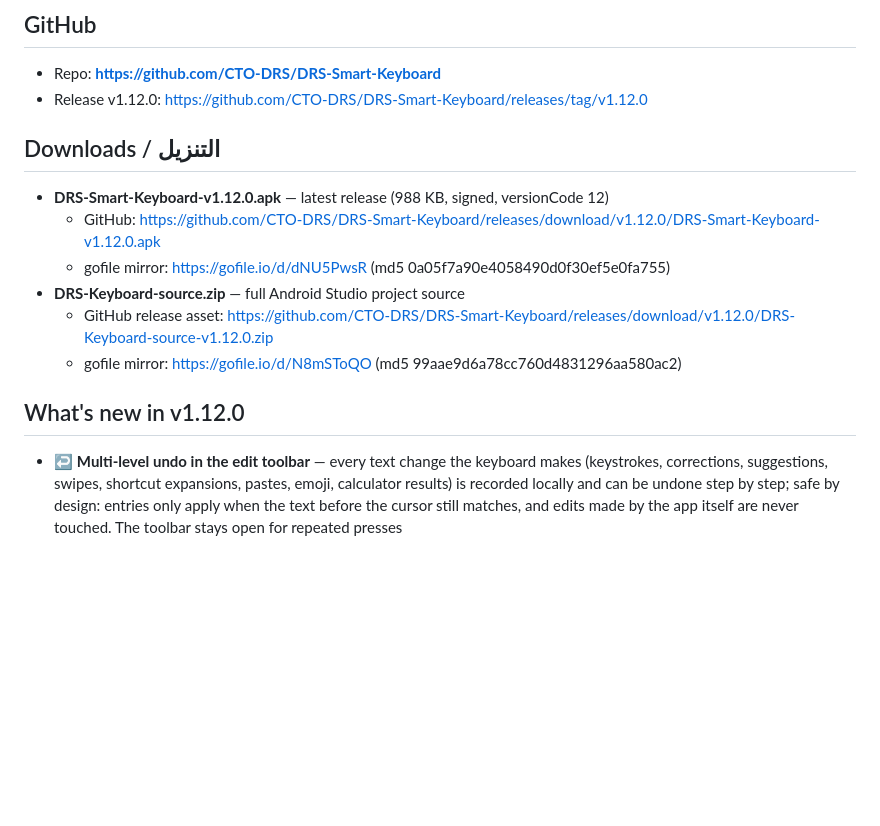
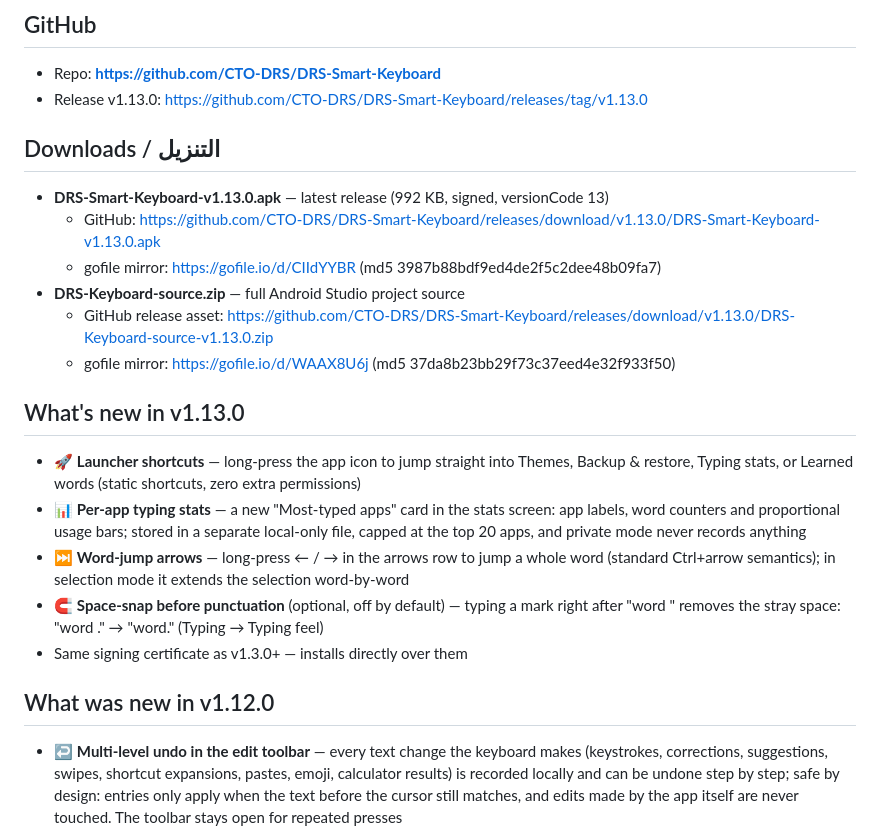
Before and after one commit to CTO-DRS/DRS-Smart-Keyboard, a Markdown page: download-README.md, the part around the change. GitHub-like rendering; blank space fills up the shorter version.

Commit message:
docs: download README for v1.13.0

```diff
--- a/download-README.md
+++ b/download-README.md
@@ -2,17 +2,24 @@
 
 ## GitHub
 - Repo: **https://github.com/CTO-DRS/DRS-Smart-Keyboard**
-- Release v1.12.0: https://github.com/CTO-DRS/DRS-Smart-Keyboard/releases/tag/v1.12.0
+- Release v1.13.0: https://github.com/CTO-DRS/DRS-Smart-Keyboard/releases/tag/v1.13.0
 
 ## Downloads / التنزيل
-- **DRS-Smart-Keyboard-v1.12.0.apk** — latest release (988 KB, signed, versionCode 12)
-  - GitHub: https://github.com/CTO-DRS/DRS-Smart-Keyboard/releases/download/v1.12.0/DRS-Smart-Keyboard-v1.12.0.apk
-  - gofile mirror: https://gofile.io/d/dNU5PwsR (md5 0a05f7a90e4058490d0f30ef5e0fa755)
+- **DRS-Smart-Keyboard-v1.13.0.apk** — latest release (992 KB, signed, versionCode 13)
+  - GitHub: https://github.com/CTO-DRS/DRS-Smart-Keyboard/releases/download/v1.13.0/DRS-Smart-Keyboard-v1.13.0.apk
+  - gofile mirror: https://gofile.io/d/CIIdYYBR (md5 3987b88bdf9ed4de2f5c2dee48b09fa7)
 - **DRS-Keyboard-source.zip** — full Android Studio project source
-  - GitHub release asset: https://github.com/CTO-DRS/DRS-Smart-Keyboard/releases/download/v1.12.0/DRS-Keyboard-source-v1.12.0.zip
-  - gofile mirror: https://gofile.io/d/N8mSToQO (md5 99aae9d6a78cc760d4831296aa580ac2)
+  - GitHub release asset: https://github.com/CTO-DRS/DRS-Smart-Keyboard/releases/download/v1.13.0/DRS-Keyboard-source-v1.13.0.zip
+  - gofile mirror: https://gofile.io/d/WAAX8U6j (md5 37da8b23bb29f73c37eed4e32f933f50)
 
-## What's new in v1.12.0
+## What's new in v1.13.0
+- 🚀 **Launcher shortcuts** — long-press the app icon to jump straight into Themes, Backup & restore, Typing stats, or Learned words (static shortcuts, zero extra permissions)
+- 📊 **Per-app typing stats** — a new "Most-typed apps" card in the stats screen: app labels, word counters and proportional usage bars; stored in a separate local-only file, capped at the top 20 apps, and private mode never records anything
+- ⏭️ **Word-jump arrows** — long-press ← / → in the arrows row to jump a whole word (standard Ctrl+arrow semantics); in selection mode it extends the selection word-by-word
+- 🧲 **Space-snap before punctuation** (optional, off by default) — typing a mark right after "word " removes the stray space: "word ." → "word." (Typing → Typing feel)
+- Same signing certificate as v1.3.0+ — installs directly over them
+
+## What was new in v1.12.0
 - ↩️ **Multi-level undo in the edit toolbar** — every text change the keyboard makes (keystrokes, corrections, suggestions, swipes, shortcut expansions, pastes, emoji, calculator results) is recorded locally and can be undone step by step; safe by design: entries only apply when the text before the cursor still matches, and edits made by the app itself are never touched. The toolbar stays open for repeated presses
 - 🗑️ **Clear-all button** — wipes the entire field (before and after the cursor) in one tap, with a restore entry on the undo stack so ↩ brings everything back
 - 🛡️ **Proper-noun / acronym protection** — words with internal capitals (DRS, iPhone, NASA, McDonald) are never autocorrected, and no "did you mean" fix is offered while typing them; normal sentence-start capitals keep working
```
